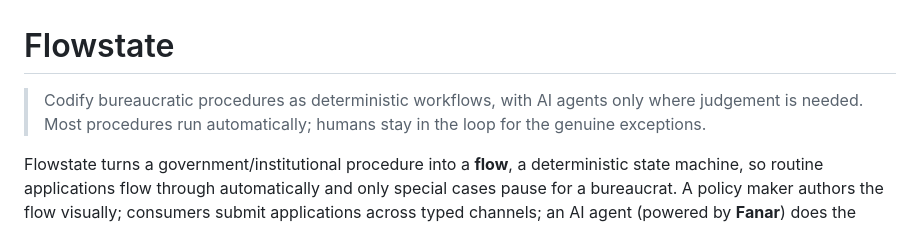
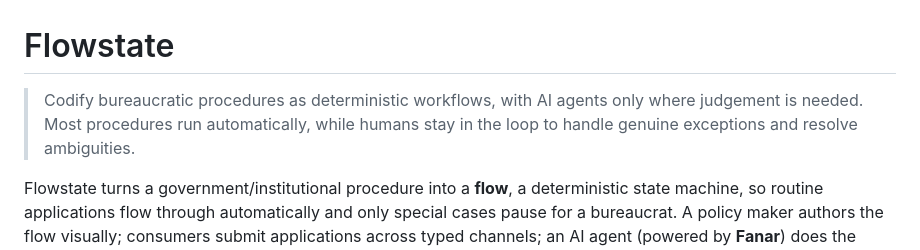
Before and after one commit to ElyasAmri/flowstate, a Markdown page: README.md, the part around the change. GitHub-like rendering.

Commit message:
docs(readme): reword pitch on human-in-the-loop

```diff
--- a/README.md
+++ b/README.md
@@ -1,8 +1,8 @@
 # Flowstate
 
 > Codify bureaucratic procedures as deterministic workflows, with AI agents
-> only where judgement is needed. Most procedures run automatically; humans
-> stay in the loop for the genuine exceptions.
+> only where judgement is needed. Most procedures run automatically, while
+> humans stay in the loop to handle genuine exceptions and resolve ambiguities.
 
 Flowstate turns a government/institutional procedure into a **flow**, a
 deterministic state machine, so routine applications flow through
```
